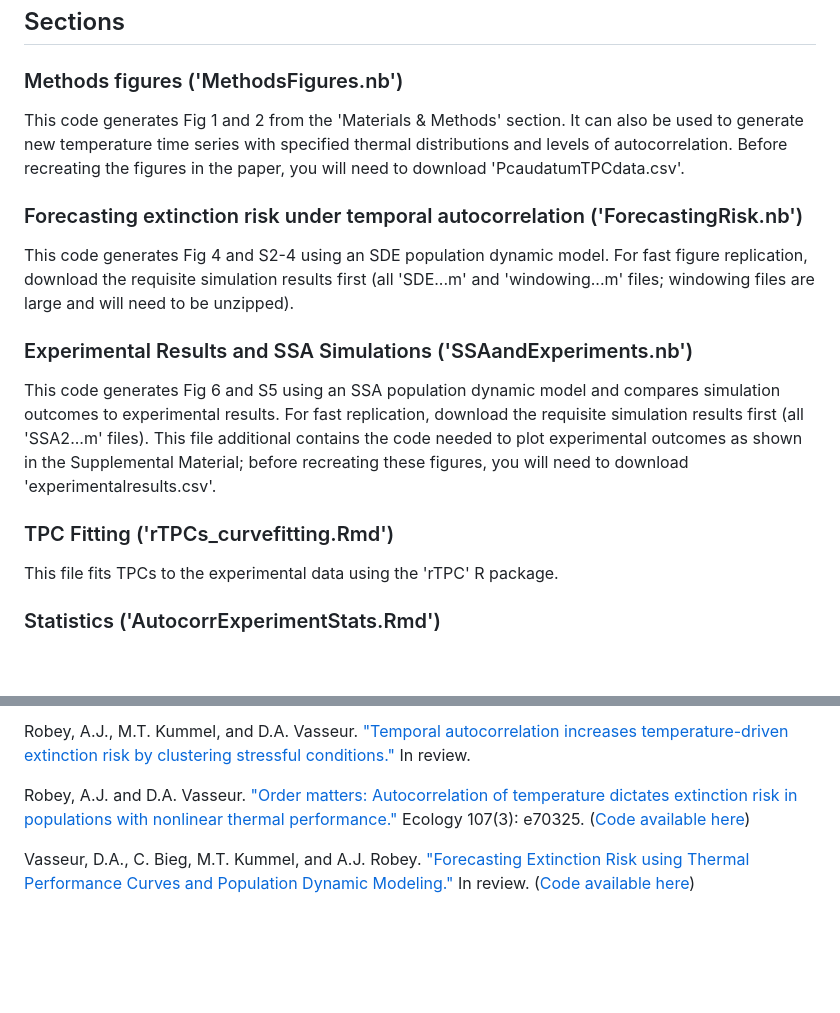
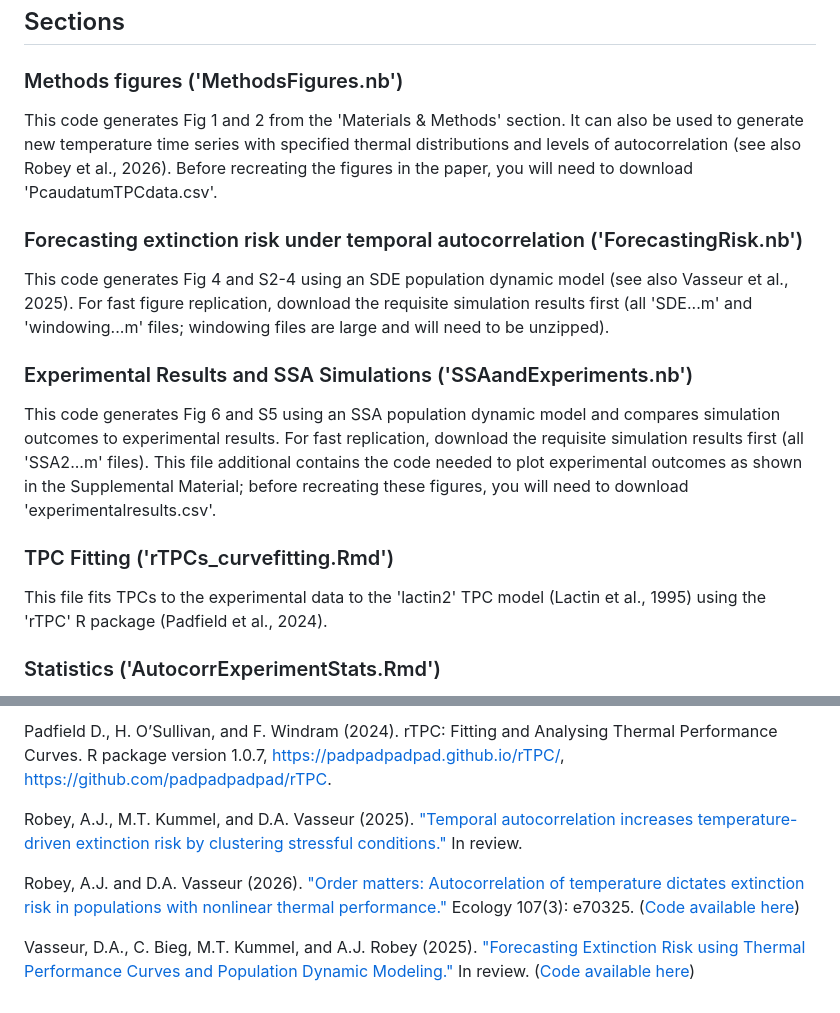
Before and after one commit to arobey63/experimental_autocorr, a Markdown page: README.md, 2 parts joined by grey strips. Rendered like a GitHub page; blank space fills up the shorter version.

Commit message:
Update README.md
Updating citations

```diff
--- a/README.md
+++ b/README.md
@@ -6,16 +6,16 @@ Released 7/2025. Updated 11/2025, 3/2026.
 ## Sections
 
 ### Methods figures ('MethodsFigures.nb')
-This code generates Fig 1 and 2 from the 'Materials & Methods' section. It can also be used to generate new temperature time series with specified thermal distributions and levels of autocorrelation. Before recreating the figures in the paper, you will need to download 'PcaudatumTPCdata.csv'.
+This code generates Fig 1 and 2 from the 'Materials & Methods' section. It can also be used to generate new temperature time series with specified thermal distributions and levels of autocorrelation (see also Robey et al., 2026). Before recreating the figures in the paper, you will need to download 'PcaudatumTPCdata.csv'.
 
 ### Forecasting extinction risk under temporal autocorrelation ('ForecastingRisk.nb')
-This code generates Fig 4 and S2-4 using an SDE population dynamic model. For fast figure replication, download the requisite simulation results first (all 'SDE...m' and 'windowing...m' files; windowing files are large and will need to be unzipped).
+This code generates Fig 4 and S2-4 using an SDE population dynamic model (see also Vasseur et al., 2025). For fast figure replication, download the requisite simulation results first (all 'SDE...m' and 'windowing...m' files; windowing files are large and will need to be unzipped).
 
 ### Experimental Results and SSA Simulations ('SSAandExperiments.nb')
 This code generates Fig 6 and S5 using an SSA population dynamic model and compares simulation outcomes to experimental results. For fast replication, download the requisite simulation results first (all 'SSA2...m' files). This file additional contains the code needed to plot experimental outcomes as shown in the Supplemental Material; before recreating these figures, you will need to download 'experimentalresults.csv'.
 
 ### TPC Fitting ('rTPCs_curvefitting.Rmd')
-This file fits TPCs to the experimental data using the 'rTPC' R package.
+This file fits TPCs to the experimental data to the 'lactin2' TPC model (Lactin et al., 1995) using the 'rTPC' R package (Padfield et al., 2024).
 
 ### Statistics ('AutocorrExperimentStats.Rmd')
 This file computes all used statistics, including fitting experimental results to a bias-reduced linear regression model (requires brglm package), computing chi-squared tests, and conducting posthoc pairwise comparisons (requires emmeans package); described in depth in Supplement S5.
@@ -41,6 +41,8 @@ Lactin, D.J, N.J. Holliday, D.L. Johnson, and R. Craigen. ["Improved Rate Model
 
-Robey, A.J., M.T. Kummel, and D.A. Vasseur. ["Temporal autocorrelation increases temperature-driven extinction risk by clustering stressful conditions."](https://doi.org/10.1101/2025.07.29.667527) In review.
+Padfield D., H. O’Sullivan, and F. Windram (2024). rTPC: Fitting and Analysing Thermal Performance Curves. R package version 1.0.7, [https://padpadpadpad.github.io/rTPC/](https://padpadpadpad.github.io/rTPC/), [https://github.com/padpadpadpad/rTPC](https://github.com/padpadpadpad/rTPC).
 
-Robey, A.J. and D.A. Vasseur. ["Order matters: Autocorrelation of temperature dictates extinction risk in populations with nonlinear thermal performance."](https://doi.org/10.1002/ecy.70325) Ecology 107(3): e70325. ([Code available here](https://github.com/arobey63/autocorrelation))
+Robey, A.J., M.T. Kummel, and D.A. Vasseur (2025). ["Temporal autocorrelation increases temperature-driven extinction risk by clustering stressful conditions."](https://doi.org/10.1101/2025.07.29.667527) In review.
 
-Vasseur, D.A., C. Bieg, M.T. Kummel, and A.J. Robey. ["Forecasting Extinction Risk using Thermal Performance Curves and Population Dynamic Modeling."](https://doi.org/10.1101/2025.04.27.650737) In review. ([Code available here](https://github.com/dvasseur9/Forecasting-Extinction-Risk))
+Robey, A.J. and D.A. Vasseur (2026). ["Order matters: Autocorrelation of temperature dictates extinction risk in populations with nonlinear thermal performance."](https://doi.org/10.1002/ecy.70325) Ecology 107(3): e70325. ([Code available here](https://github.com/arobey63/autocorrelation))
+
+Vasseur, D.A., C. Bieg, M.T. Kummel, and A.J. Robey (2025). ["Forecasting Extinction Risk using Thermal Performance Curves and Population Dynamic Modeling."](https://doi.org/10.1101/2025.04.27.650737) In review. ([Code available here](https://github.com/dvasseur9/Forecasting-Extinction-Risk))
```
Also changed, not shown: other parts of README.md (+1 -1 lines).
